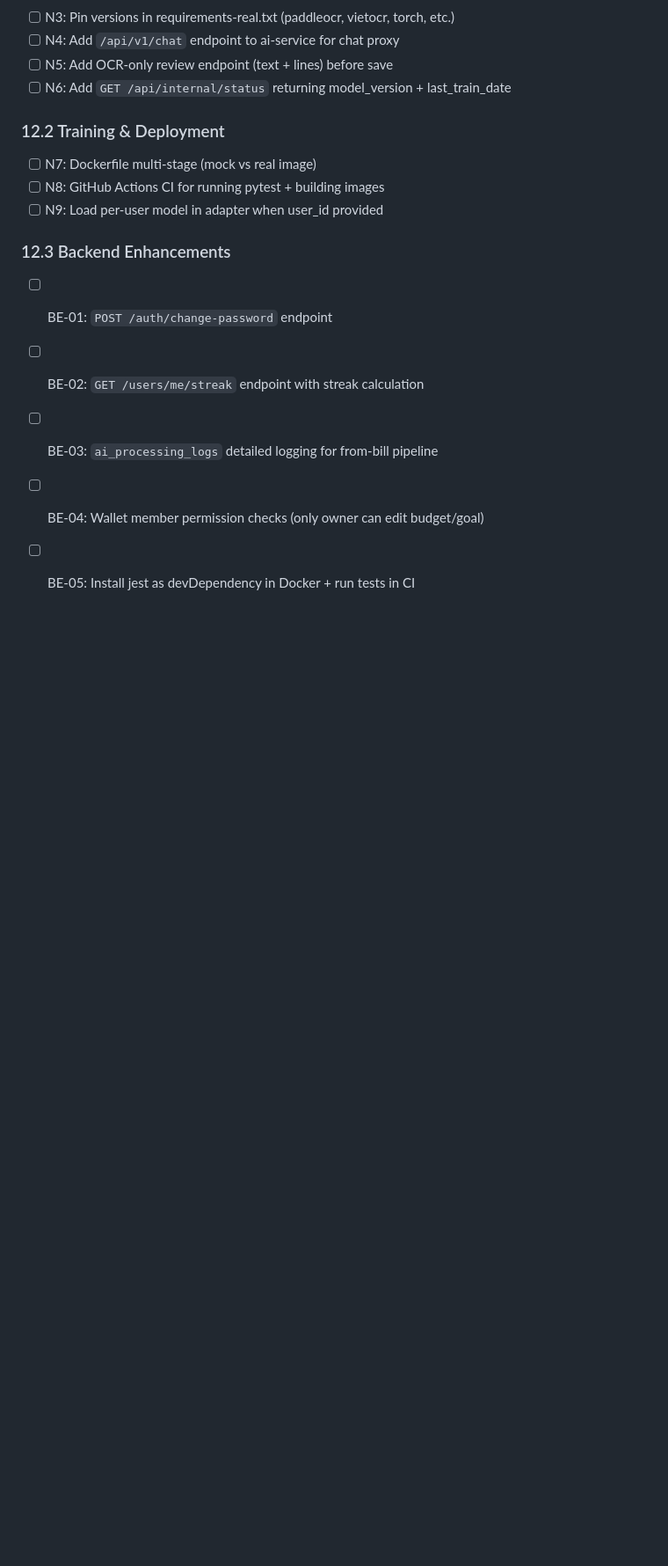
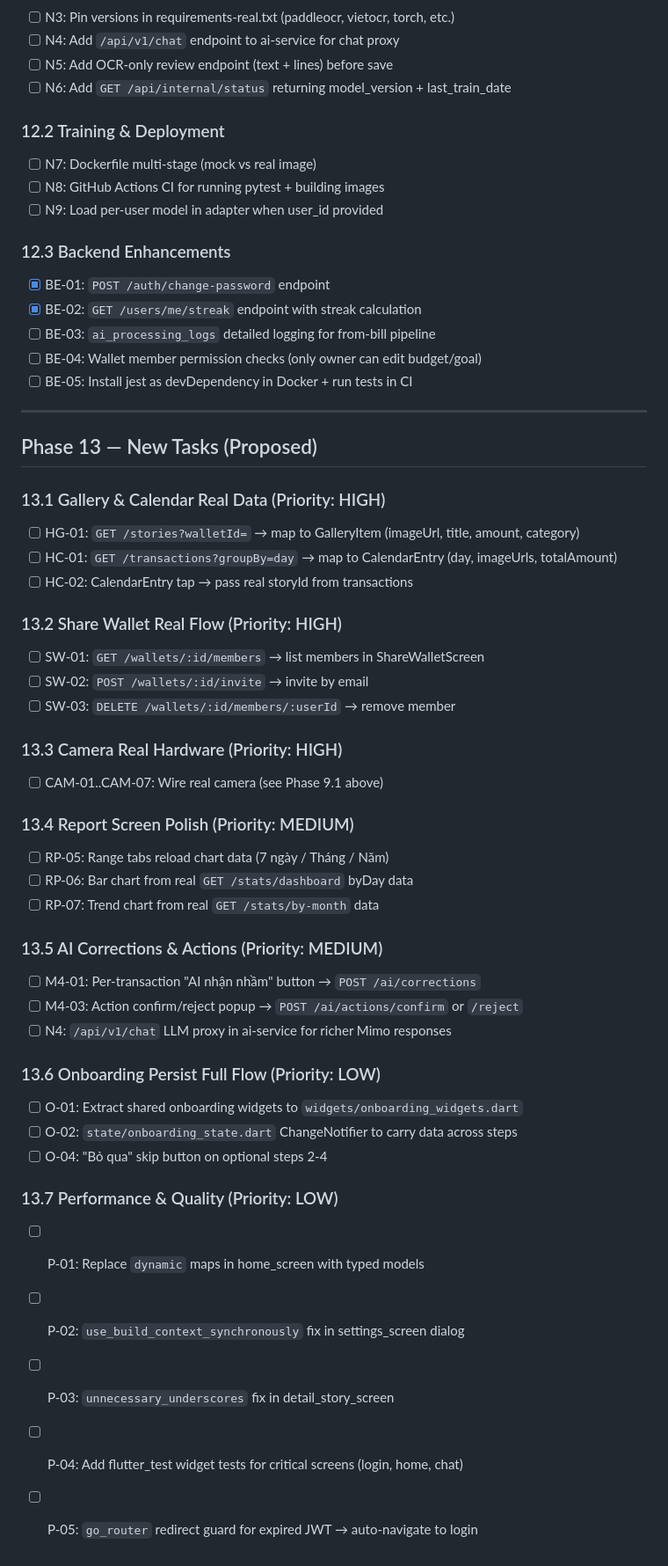
Before and after one commit to maikhang160504/spending-diary, a Markdown page: task.md, the part around one of its changes. Shown at 88% size. GitHub-like rendering; blank space fills up the shorter version.

```diff
--- a/task.md
+++ b/task.md
@@ -188,8 +192,47 @@
 - [ ] N9: Load per-user model in adapter when user_id provided
 
 ### 12.3 Backend Enhancements
-- [ ] BE-01: `POST /auth/change-password` endpoint
-- [ ] BE-02: `GET /users/me/streak` endpoint with streak calculation
+- [x] BE-01: `POST /auth/change-password` endpoint
+- [x] BE-02: `GET /users/me/streak` endpoint with streak calculation
 - [ ] BE-03: `ai_processing_logs` detailed logging for from-bill pipeline
 - [ ] BE-04: Wallet member permission checks (only owner can edit budget/goal)
 - [ ] BE-05: Install jest as devDependency in Docker + run tests in CI
+
+---
+
+## Phase 13 — New Tasks (Proposed)
+
+### 13.1 Gallery & Calendar Real Data (Priority: HIGH)
+- [ ] HG-01: `GET /stories?walletId=` → map to GalleryItem (imageUrl, title, amount, category)
+- [ ] HC-01: `GET /transactions?groupBy=day` → map to CalendarEntry (day, imageUrls, totalAmount)
+- [ ] HC-02: CalendarEntry tap → pass real storyId from transactions
+
+### 13.2 Share Wallet Real Flow (Priority: HIGH)
+- [ ] SW-01: `GET /wallets/:id/members` → list members in ShareWalletScreen
+- [ ] SW-02: `POST /wallets/:id/invite` → invite by email
+- [ ] SW-03: `DELETE /wallets/:id/members/:userId` → remove member
+
+### 13.3 Camera Real Hardware (Priority: HIGH)
+- [ ] CAM-01..CAM-07: Wire real camera (see Phase 9.1 above)
+
+### 13.4 Report Screen Polish (Priority: MEDIUM)
+- [ ] RP-05: Range tabs reload chart data (7 ngày / Tháng / Năm)
+- [ ] RP-06: Bar chart from real `GET /stats/dashboard` byDay data
+- [ ] RP-07: Trend chart from real `GET /stats/by-month` data
+
+### 13.5 AI Corrections & Actions (Priority: MEDIUM)
+- [ ] M4-01: Per-transaction "AI nhận nhầm" button → `POST /ai/corrections`
+- [ ] M4-03: Action confirm/reject popup → `POST /ai/actions/confirm` or `/reject`
+- [ ] N4: `/api/v1/chat` LLM proxy in ai-service for richer Mimo responses
+
+### 13.6 Onboarding Persist Full Flow (Priority: LOW)
+- [ ] O-01: Extract shared onboarding widgets to `widgets/onboarding_widgets.dart`
+- [ ] O-02: `state/onboarding_state.dart` ChangeNotifier to carry data across steps
+- [ ] O-04: "Bỏ qua" skip button on optional steps 2-4
+
+### 13.7 Performance & Quality (Priority: LOW)
+- [ ] P-01: Replace `dynamic` maps in home_screen with typed models
+- [ ] P-02: `use_build_context_synchronously` fix in settings_screen dialog
+- [ ] P-03: `unnecessary_underscores` fix in detail_story_screen
+- [ ] P-04: Add flutter_test widget tests for critical screens (login, home, chat)
+- [ ] P-05: `go_router` redirect guard for expired JWT → auto-navigate to login
```
Also changed, not shown: other parts of task.md (+44 -40 lines).
